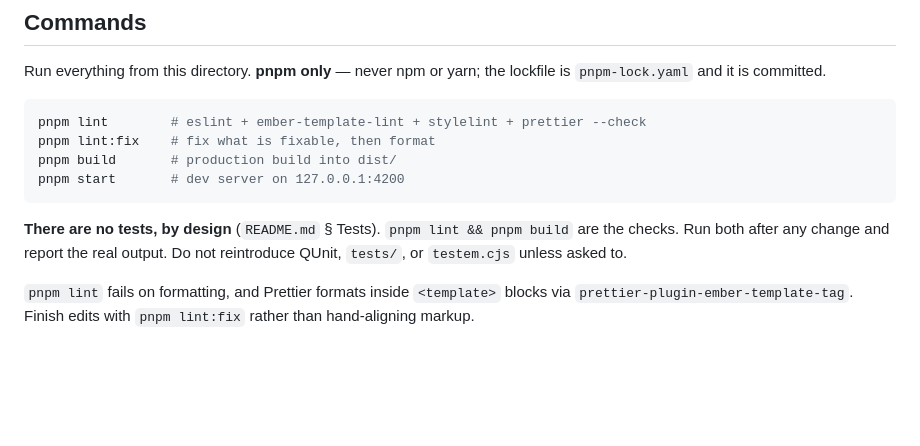
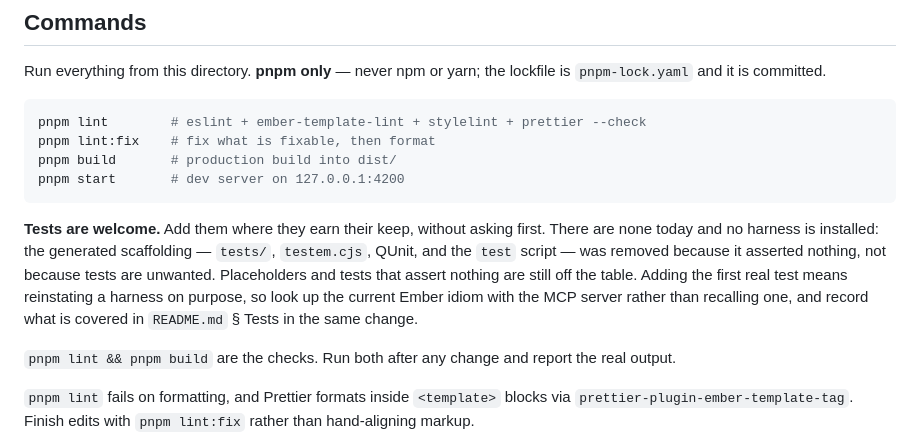
Before and after one commit to mdhender/ecv8-app, a Markdown page: CLAUDE.md, the part around the change. GitHub-like rendering; blank space fills up the shorter version.

````diff
--- a/CLAUDE.md
+++ b/CLAUDE.md
@@ -41,9 +41,17 @@ pnpm build       # production build into dist/
 pnpm start       # dev server on 127.0.0.1:4200
 ```
 
-**There are no tests, by design** (`README.md` § Tests). `pnpm lint && pnpm
-build` are the checks. Run both after any change and report the real output. Do
-not reintroduce QUnit, `tests/`, or `testem.cjs` unless asked to.
+**Tests are welcome.** Add them where they earn their keep, without asking
+first. There are none today and no harness is installed: the generated
+scaffolding — `tests/`, `testem.cjs`, QUnit, and the `test` script — was removed
+because it asserted nothing, not because tests are unwanted. Placeholders and
+tests that assert nothing are still off the table. Adding the first real test
+means reinstating a harness on purpose, so look up the current Ember idiom with
+the MCP server rather than recalling one, and record what is covered in
+`README.md` § Tests in the same change.
+
+`pnpm lint && pnpm build` are the checks. Run both after any change and report
+the real output.
 
 `pnpm lint` fails on formatting, and Prettier formats inside `<template>` blocks
 via `prettier-plugin-ember-template-tag`. Finish edits with `pnpm lint:fix`
````
Also changed, not shown: README.md (+6 -5 lines).
